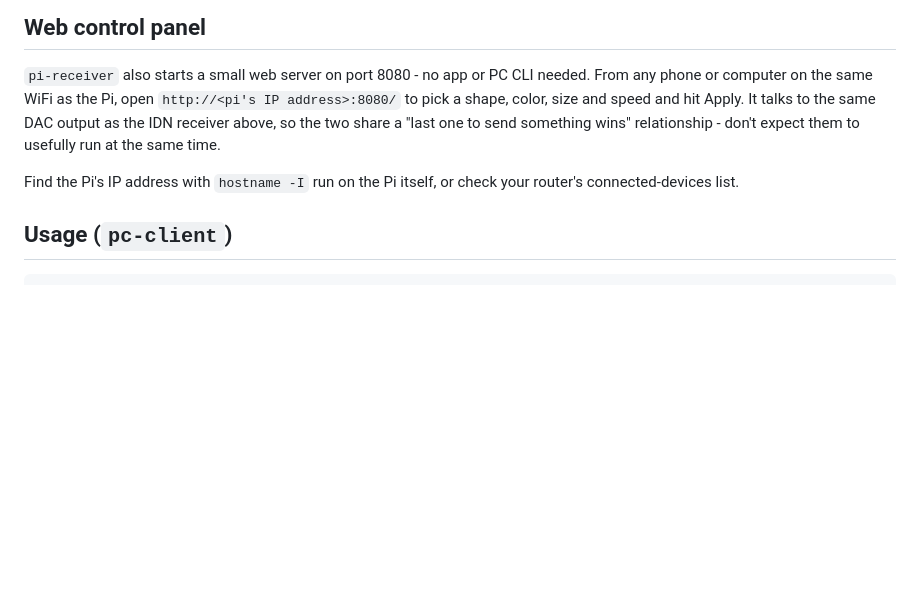
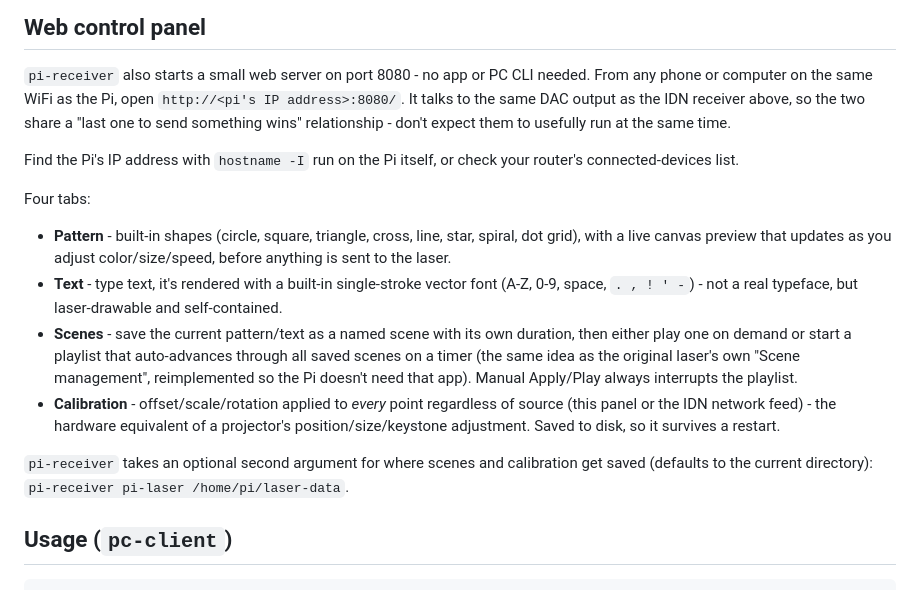
Before and after one commit to mimi6060/ilda-laser, a Markdown page: README.md, the part around the change. Rendered like a GitHub page; blank space fills up the shorter version.

Commit message:
Document the web panel's new tabs in the README
Co-Authored-By: Claude Sonnet 5 <noreply@anthropic.com>
Claude-Session: https://claude.ai/code/session_01X7ckCumaWad6JysqEZqZ4L

```diff
--- a/README.md
+++ b/README.md
@@ -181,13 +181,34 @@ It prints the IDN service name and address it's listening on. From the PC:
 
 `pi-receiver` also starts a small web server on port 8080 - no app or PC
 CLI needed. From any phone or computer on the same WiFi as the Pi, open
-`http://<pi's IP address>:8080/` to pick a shape, color, size and speed and
-hit Apply. It talks to the same DAC output as the IDN receiver above, so
-the two share a "last one to send something wins" relationship - don't
-expect them to usefully run at the same time.
+`http://<pi's IP address>:8080/`. It talks to the same DAC output as the
+IDN receiver above, so the two share a "last one to send something wins"
+relationship - don't expect them to usefully run at the same time.
 
 Find the Pi's IP address with `hostname -I` run on the Pi itself, or check
 your router's connected-devices list.
+
+Four tabs:
+
+- **Pattern** - built-in shapes (circle, square, triangle, cross, line,
+  star, spiral, dot grid), with a live canvas preview that updates as you
+  adjust color/size/speed, before anything is sent to the laser.
+- **Text** - type text, it's rendered with a built-in single-stroke vector
+  font (A-Z, 0-9, space, `. , ! ' -`) - not a real typeface, but
+  laser-drawable and self-contained.
+- **Scenes** - save the current pattern/text as a named scene with its own
+  duration, then either play one on demand or start a playlist that
+  auto-advances through all saved scenes on a timer (the same idea as the
+  original laser's own "Scene management", reimplemented so the Pi doesn't
+  need that app). Manual Apply/Play always interrupts the playlist.
+- **Calibration** - offset/scale/rotation applied to *every* point
+  regardless of source (this panel or the IDN network feed) - the hardware
+  equivalent of a projector's position/size/keystone adjustment. Saved to
+  disk, so it survives a restart.
+
+`pi-receiver` takes an optional second argument for where scenes and
+calibration get saved (defaults to the current directory):
+`pi-receiver pi-laser /home/pi/laser-data`.
 
 ## Usage (`pc-client`)
 
```
